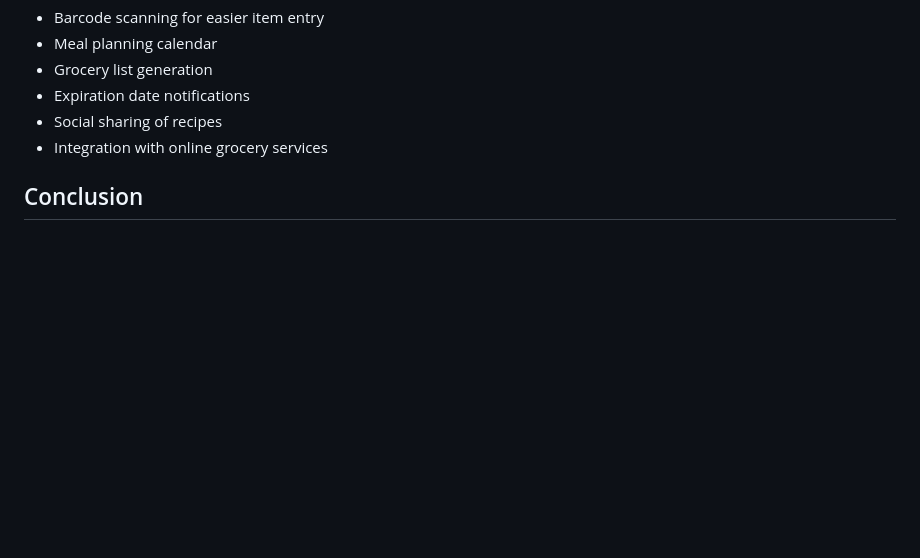
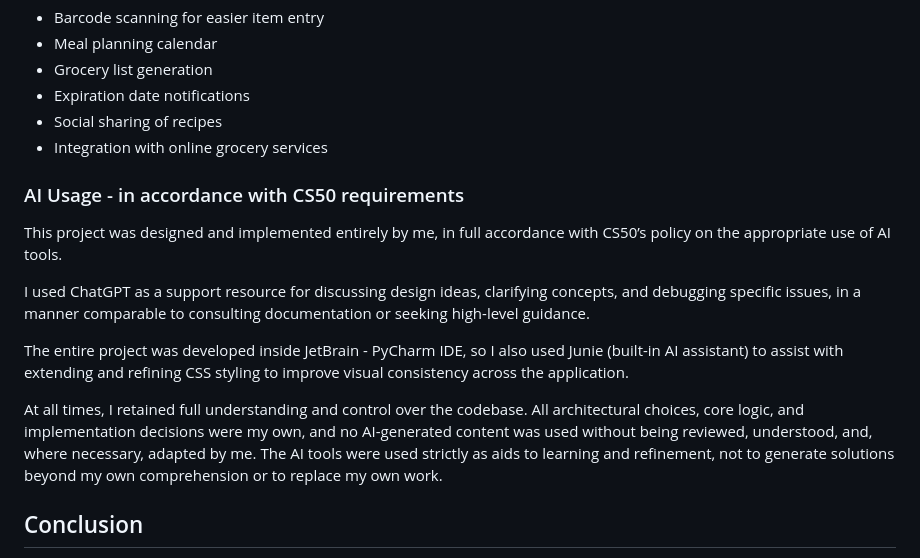
Before and after one commit to maxcol01/pita, a Markdown page: README.md, the part around the change. Drawn GitHub-style; blank space fills up the shorter version.

Commit message:
adding the paragraph related to AI use in the project

```diff
--- a/README.md
+++ b/README.md
@@ -139,6 +139,15 @@ While the current version provides a solid foundation, several enhancements coul
 - Social sharing of recipes
 - Integration with online grocery services
 
+### AI Usage - in accordance with CS50 requirements
+This project was designed and implemented entirely by me, in full accordance with CS50’s policy on the appropriate use of AI tools.
+
+I used ChatGPT as a support resource for discussing design ideas, clarifying concepts, and debugging specific issues, in a manner comparable to consulting documentation or seeking high-level guidance.
+
+The entire project was developed inside JetBrain - PyCharm IDE, so I also used Junie (built-in AI assistant) to assist with extending and refining CSS styling to improve visual consistency across the application.
+
+At all times, I retained full understanding and control over the codebase. All architectural choices, core logic, and implementation decisions were my own, and no AI-generated content was used without being reviewed, understood, and, where necessary, adapted by me. The AI tools were used strictly as aids to learning and refinement, not to generate solutions beyond my own comprehension or to replace my own work.
+
 ## Conclusion
 
 P.I.T.A represents a practical solution to common kitchen management challenges that I myself have been faced daily. By combining inventory tracking with AI-powered recipe suggestions, the application will hopefully help users make the most of their available ingredients, reduce food waste, and discover new culinary possibilities. The project demonstrates the effective use of web technologies and AI integration to create a useful, user-friendly application.
```
